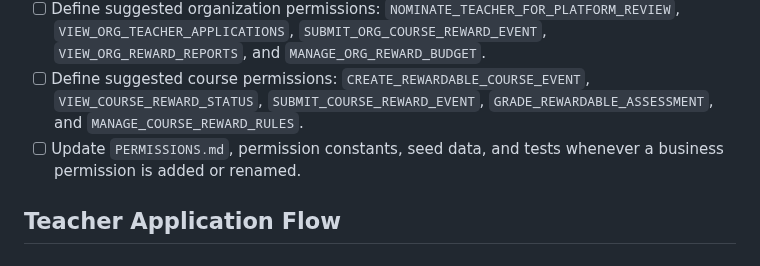
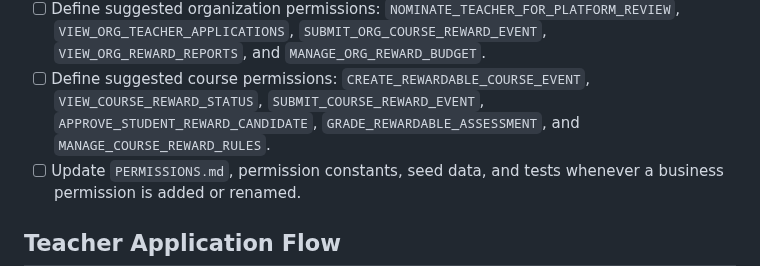
Before and after one commit to petreleon/rust-learn, a Markdown page: TODO.md, the part around one of its changes. Rendered like a GitHub page.

```diff
--- a/TODO.md
+++ b/TODO.md
@@ -25,8 +25,8 @@ business logic must ask "does this user have this permission in this scope?"
       `VIEW_ORG_REWARD_REPORTS`, and `MANAGE_ORG_REWARD_BUDGET`.
 - [ ] Define suggested course permissions:
       `CREATE_REWARDABLE_COURSE_EVENT`, `VIEW_COURSE_REWARD_STATUS`,
-      `SUBMIT_COURSE_REWARD_EVENT`, `GRADE_REWARDABLE_ASSESSMENT`, and
-      `MANAGE_COURSE_REWARD_RULES`.
+      `SUBMIT_COURSE_REWARD_EVENT`, `APPROVE_STUDENT_REWARD_CANDIDATE`,
+      `GRADE_REWARDABLE_ASSESSMENT`, and `MANAGE_COURSE_REWARD_RULES`.
 - [ ] Update `PERMISSIONS.md`, permission constants, seed data, and tests
       whenever a business permission is added or renamed.
 
```
Also changed, not shown: other parts of TODO.md (+29 -11 lines).
